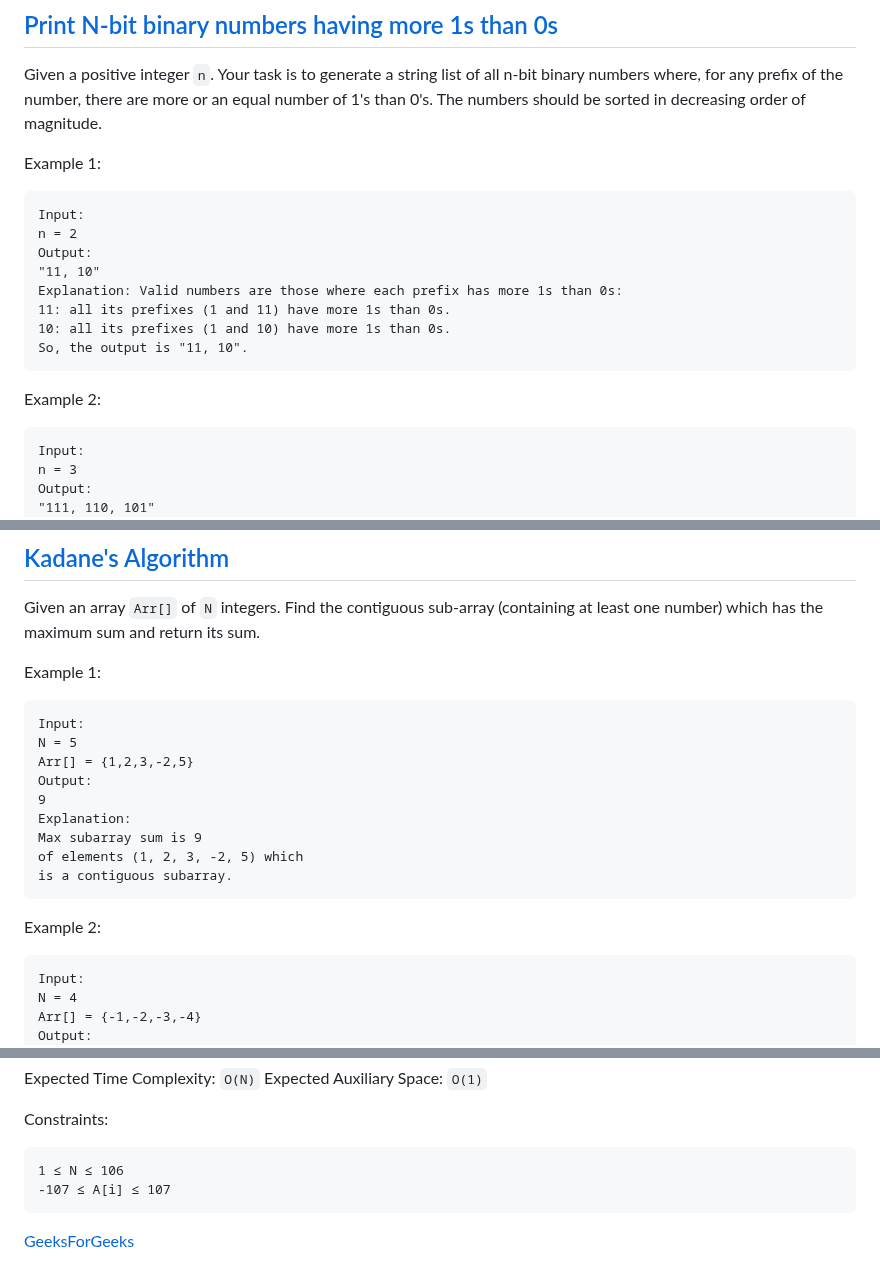
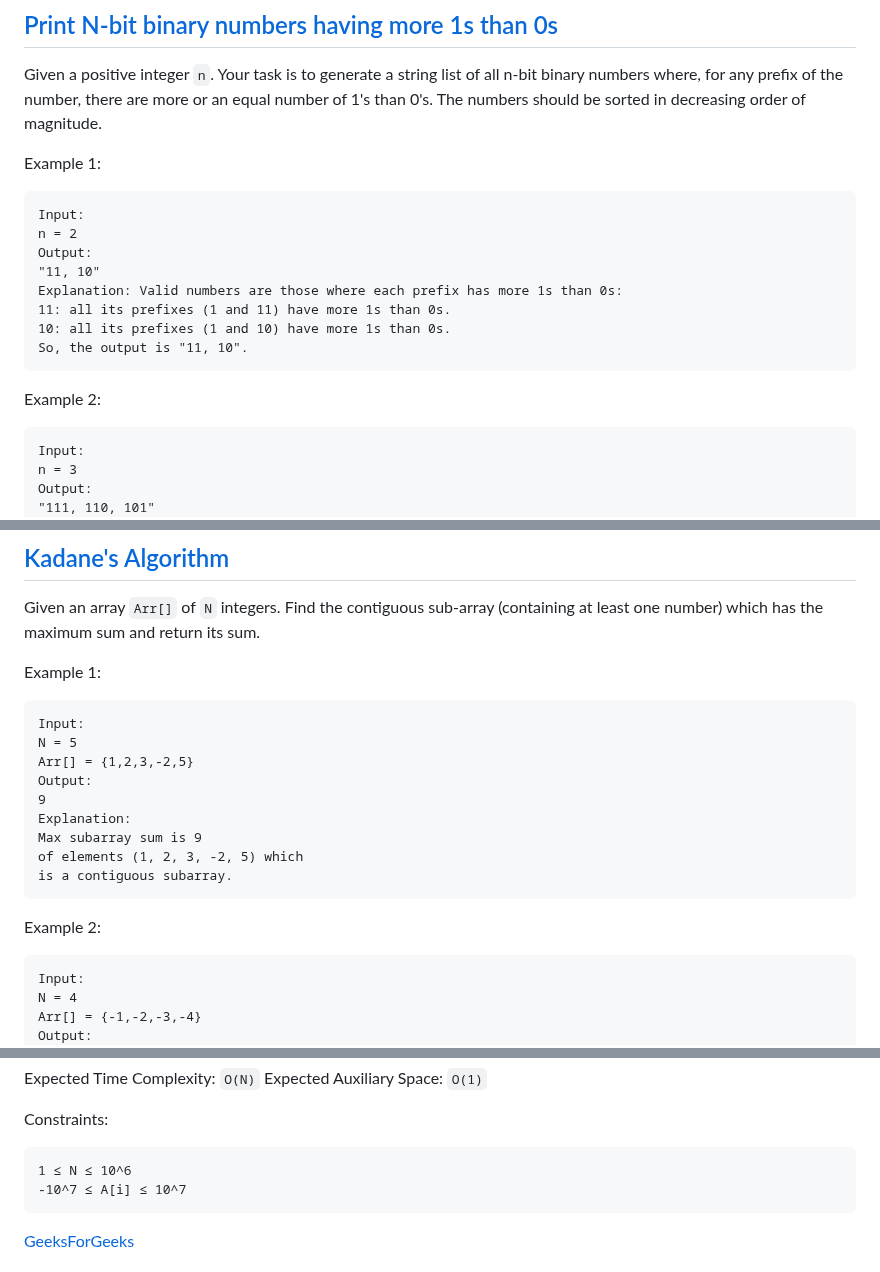
Before and after one commit to 1995parham-teaching/interviews, a Markdown page: problems/README.md, 3 parts joined by grey strips. Drawn GitHub-style.

````diff
--- a/problems/README.md
+++ b/problems/README.md
@@ -602,7 +602,7 @@ there are more or an equal number of 1's than 0's. The numbers should be sorted
 
 Example 1:
 
-```
+```text
 Input:
 n = 2
 Output:
@@ -615,7 +615,7 @@ So, the output is "11, 10".
 
 Example 2:
 
-```
+```text
 Input:
 n = 3
 Output:
@@ -655,7 +655,7 @@ Find the contiguous sub-array (containing at least one number) which has the max
 
 Example 1:
 
-```
+```text
 Input:
 N = 5
 Arr[] = {1,2,3,-2,5}
@@ -669,7 +669,7 @@ is a contiguous subarray.
 
 Example 2:
 
-```
+```text
 Input:
 N = 4
 Arr[] = {-1,-2,-3,-4}
@@ -691,8 +691,8 @@ Expected Auxiliary Space: `O(1)`
 Constraints:
 
 ```
-1 ≤ N ≤ 106
--107 ≤ A[i] ≤ 107
+1 ≤ N ≤ 10^6
+-10^7 ≤ A[i] ≤ 10^7
 ```
 
 [GeeksForGeeks](https://www.geeksforgeeks.org/problems/kadanes-algorithm-1587115620/)
````
Also changed, not shown: other parts of problems/README.md (+1 -1 lines).
